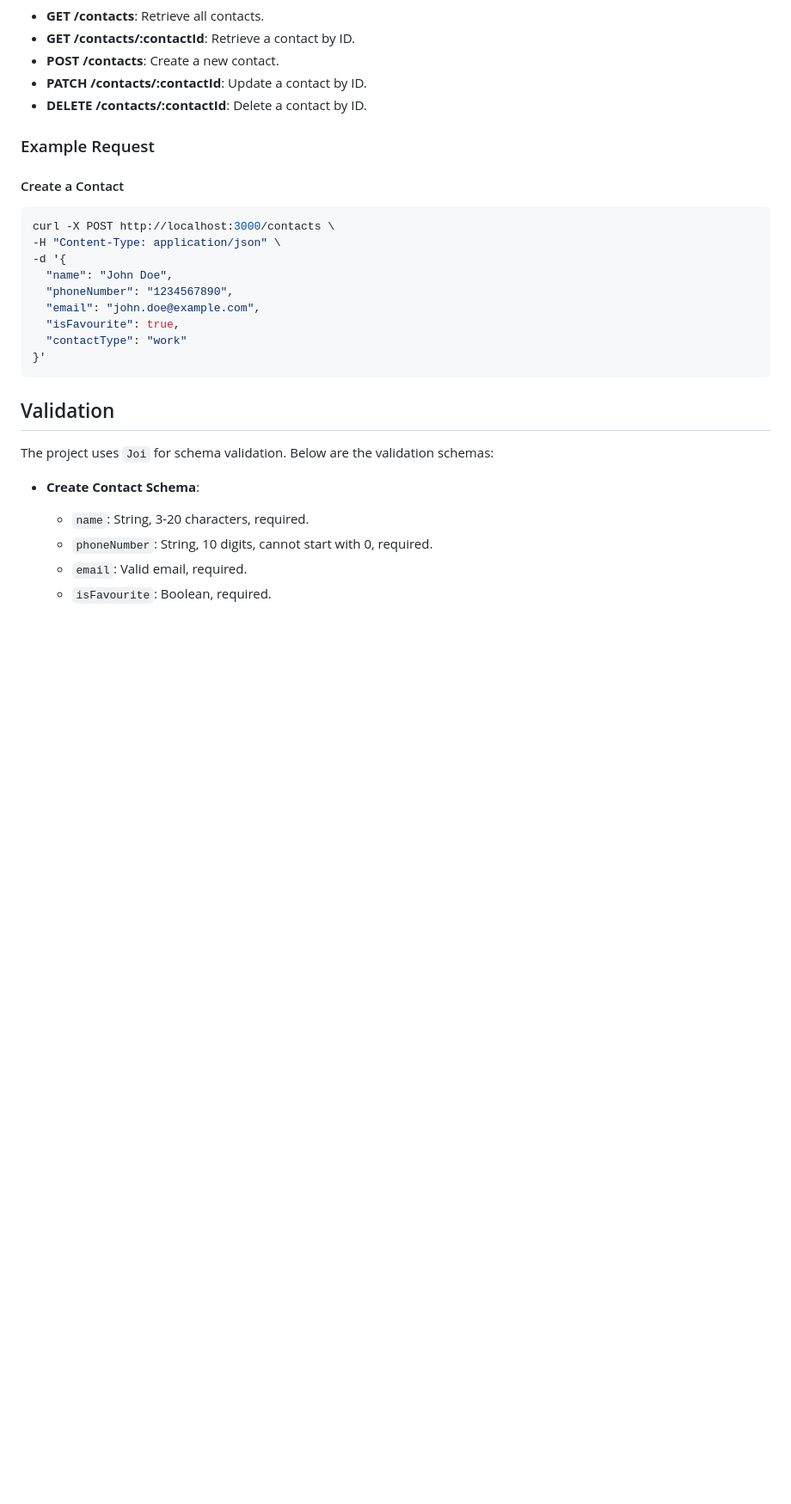
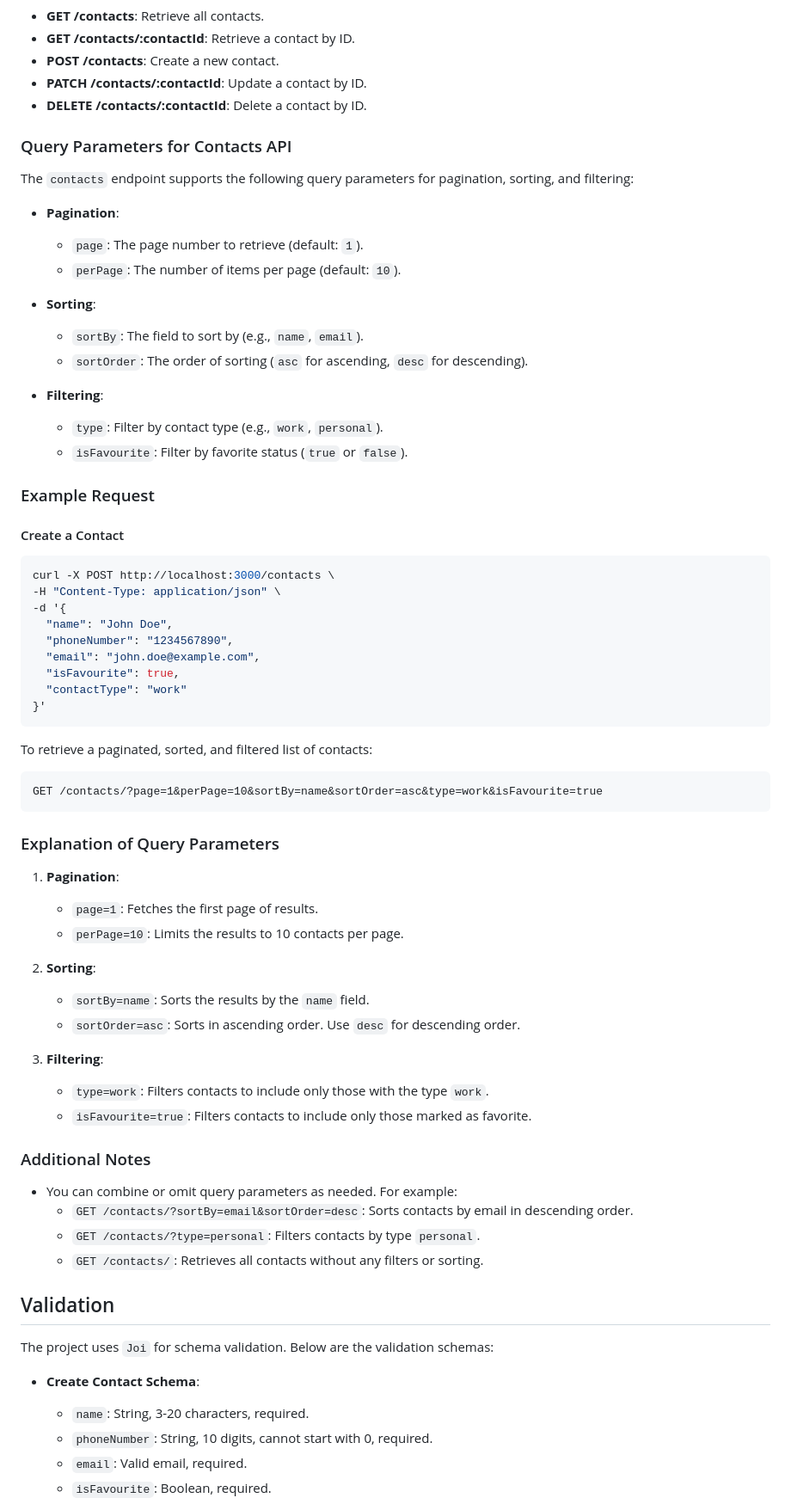
Before and after one commit to leventkoybasi/nodejs-hw-mongodb, a Markdown page: README.md, the part around one of its changes. Shown at 86% size. Rendered like a GitHub page; blank space fills up the shorter version.

Commit message:
docs: update README

````diff
--- a/README.md
+++ b/README.md
@@ -71,6 +74,24 @@ http://localhost:<PORT>/contacts
 - **PATCH /contacts/:contactId**: Update a contact by ID.
 - **DELETE /contacts/:contactId**: Delete a contact by ID.
 
+### Query Parameters for Contacts API
+
+The `contacts` endpoint supports the following query parameters for pagination, sorting, and filtering:
+
+- **Pagination**:
+
+  - `page`: The page number to retrieve (default: `1`).
+  - `perPage`: The number of items per page (default: `10`).
+
+- **Sorting**:
+
+  - `sortBy`: The field to sort by (e.g., `name`, `email`).
+  - `sortOrder`: The order of sorting (`asc` for ascending, `desc` for descending).
+
+- **Filtering**:
+  - `type`: Filter by contact type (e.g., `work`, `personal`).
+  - `isFavourite`: Filter by favorite status (`true` or `false`).
+
 ### Example Request
 
 #### Create a Contact
@@ -86,6 +107,35 @@ curl -X POST http://localhost:3000/contacts \
   "contactType": "work"
 }'
 ```
+
+To retrieve a paginated, sorted, and filtered list of contacts:
+
+```
+GET /contacts/?page=1&perPage=10&sortBy=name&sortOrder=asc&type=work&isFavourite=true
+```
+
+### Explanation of Query Parameters
+
+1. **Pagination**:
+
+   - `page=1`: Fetches the first page of results.
+   - `perPage=10`: Limits the results to 10 contacts per page.
+
+2. **Sorting**:
+
+   - `sortBy=name`: Sorts the results by the `name` field.
+   - `sortOrder=asc`: Sorts in ascending order. Use `desc` for descending order.
+
+3. **Filtering**:
+   - `type=work`: Filters contacts to include only those with the type `work`.
+   - `isFavourite=true`: Filters contacts to include only those marked as favorite.
+
+### Additional Notes
+
+- You can combine or omit query parameters as needed. For example:
+  - `GET /contacts/?sortBy=email&sortOrder=desc`: Sorts contacts by email in descending order.
+  - `GET /contacts/?type=personal`: Filters contacts by type `personal`.
+  - `GET /contacts/`: Retrieves all contacts without any filters or sorting.
 
 ## Validation
 
````
Also changed, not shown: other parts of README.md (+19 -12 lines).
